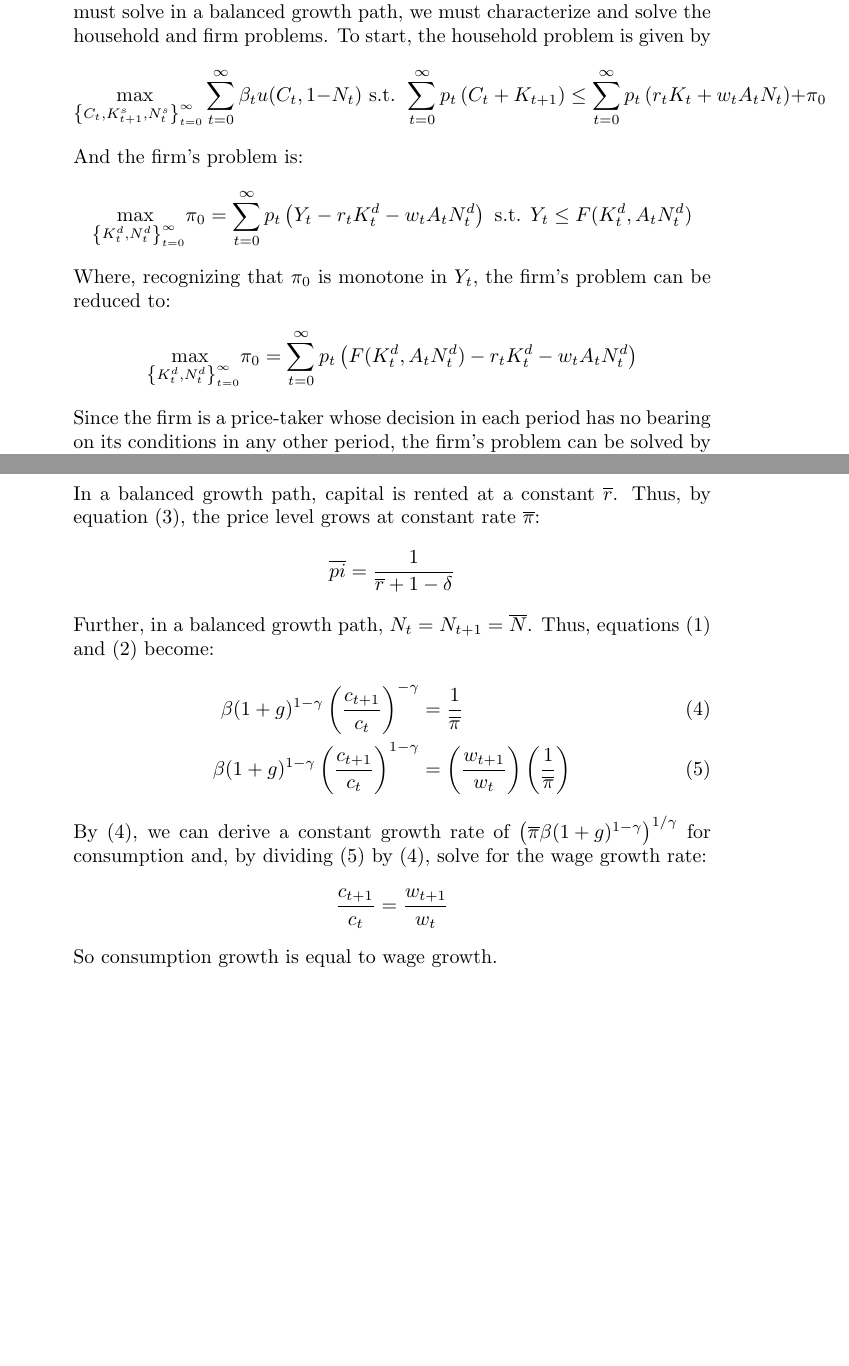
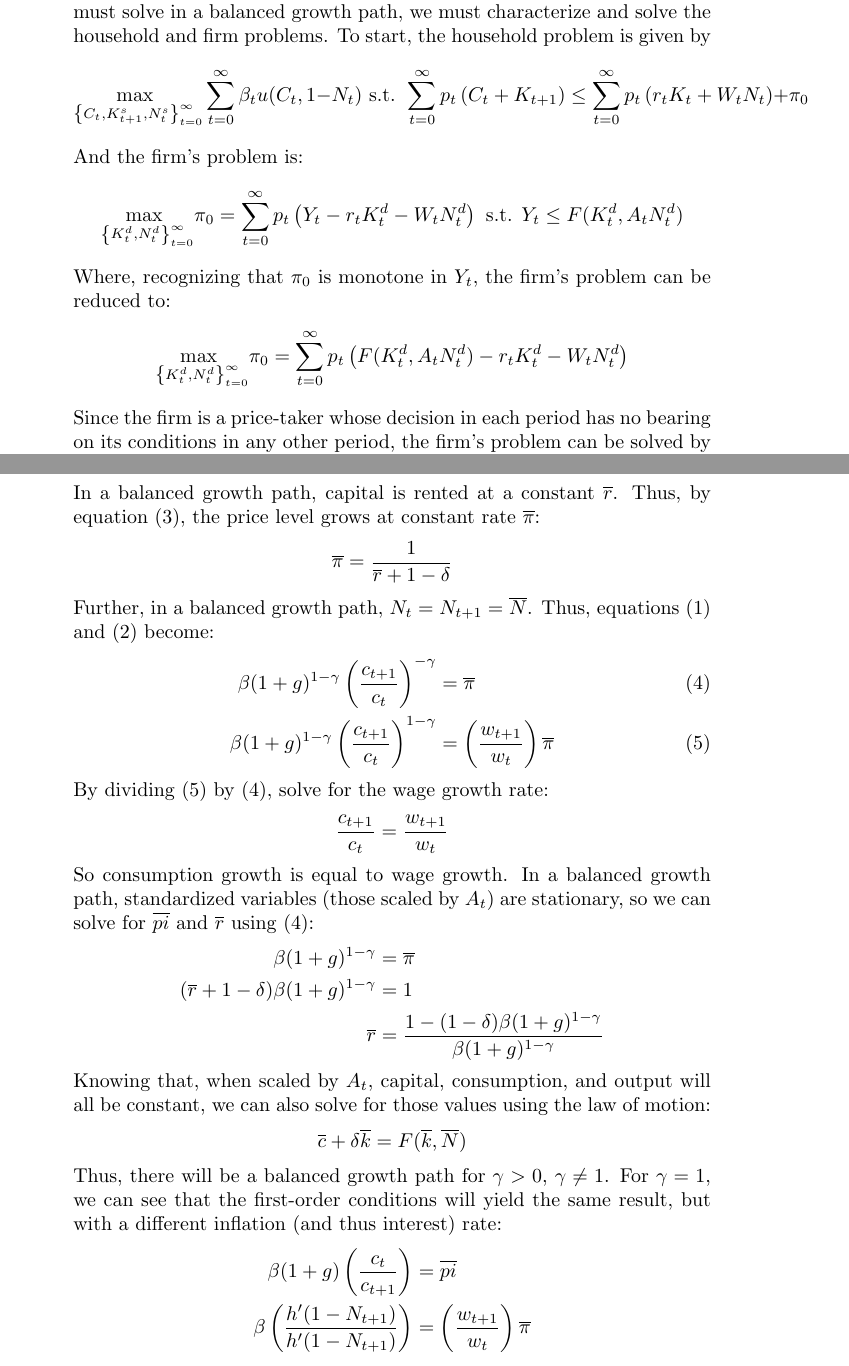
Before and after one commit to dannyedgel/coursework, a LaTeX problem sheet (f20/econ712/problem_sets/Q2PS2/edgel_q2ps2.tex): two parts of pages 1 and 3 of 5, joined at a grey line, cut so that both start at the same text, the shorter picture padded with empty space. Compiled offline with pdfLaTeX.

Commit message:
more progress on macro

```diff
--- a/f20/econ712/problem_sets/Q2PS2/edgel_q2ps2.tex
+++ b/f20/econ712/problem_sets/Q2PS2/edgel_q2ps2.tex
@@ -104,15 +104,15 @@
 	\item In a balanced growth path, households' utility and firms' profits are maximized. Thus, to find a system of equations that $C_0$, $N_0$, $w_0$, and $r_0$ must solve in a balanced growth path, we must characterize and solve the household and firm problems. To start, the household problem is given by
 		\[
 			\usmax{\left\{C_t,K^s_{t+1},N^s_t\right\}_{t=0}^\infty}\sum_{t=0}^\infty \beta_t u(C_t,1-N_t)\text{ s.t. }
-				\sum_{t=0}^\infty p_t\left(C_t + K_{t+1}\right) \leq \sum_{t=0}^\infty p_t\left(r_tK_t + w_tA_tN_t\right) + \pi_0
+				\sum_{t=0}^\infty p_t\left(C_t + K_{t+1}\right) \leq \sum_{t=0}^\infty p_t\left(r_tK_t + W_tN_t\right) + \pi_0
 		\]
 		And the firm's problem is:
 		\[
-			\usmax{\left\{K_t^d,N_t^d\right\}_{t=0}^\infty}\pi_0 = \sum\zinf p_t\left(Y_t-r_tK_t^d - w_tA_tN_t^d\right)\text{ s.t. } Y_t\leq F(K_t^d,A_tN_t^d)
+			\usmax{\left\{K_t^d,N_t^d\right\}_{t=0}^\infty}\pi_0 = \sum\zinf p_t\left(Y_t-r_tK_t^d - W_tN_t^d\right)\text{ s.t. } Y_t\leq F(K_t^d,A_tN_t^d)
 		\]
 		Where, recognizing that $\pi_0$ is monotone in $Y_t$, the firm's problem can be reduced to:
 		\[
-			\usmax{\left\{K_t^d,N_t^d\right\}_{t=0}^\infty}\pi_0 = \sum\zinf p_t\left(F(K_t^d,A_tN_t^d)-r_tK_t^d - w_tA_tN_t^d\right)
+			\usmax{\left\{K_t^d,N_t^d\right\}_{t=0}^\infty}\pi_0 = \sum\zinf p_t\left(F(K_t^d,A_tN_t^d)-r_tK_t^d - W_tN_t^d\right)
 		\]
 		Since the firm is a price-taker whose decision in each period has no bearing on its conditions in any other period, the firm's problem can be solved by solving a single arbitrary period, $t$, using first-order conditions. For all choice variables, $X$, let ${\frac{X_t}{A_t} = x_t}$:
 		\[
@@ -167,19 +167,32 @@
 		\end{align}
 		In a balanced growth path, capital is rented at a constant $\overline{r}$. Thus, by equation (3), the price level grows at constant rate $\overline{\pi}$:
 			\[
-				\overline{pi} = \frac{1}{\overline{r} + 1 - \delta}
+				\overline{\pi} = \frac{1}{\overline{r} + 1 - \delta}
 			\]
 		Further, in a balanced growth path, ${N_t=N_{t+1}=\overline{N}}$. Thus, equations (1) and (2) become:
 		\begin{align}
-			\beta(1+g)^{1-\gamma}\left(\frac{c_{t+1}}{c_t}\right)^{-\gamma} &= \frac{1}{\overline{\pi}}	\\
-			\beta(1+g)^{1-\gamma}\left(\frac{c_{t+1}}{c_t}\right)^{1-\gamma} &= \left(\frac{w_{t+1}}{w_t}\right)\left(\frac{1}{\overline{\pi}}\right)
+			\beta(1+g)^{1-\gamma}\left(\frac{c_{t+1}}{c_t}\right)^{-\gamma} &= \overline{\pi}	\\
+			\beta(1+g)^{1-\gamma}\left(\frac{c_{t+1}}{c_t}\right)^{1-\gamma} &= \left(\frac{w_{t+1}}{w_t}\right)\overline{\pi}
 		\end{align}
-		By (4), we can derive a constant growth rate of ${\left(\overline{\pi}\beta(1+g)^{1-\gamma}\right)^{1/\gamma}}$ for consumption and, by dividing (5) by (4), solve for the wage growth rate:
+		By dividing (5) by (4), solve for the wage growth rate:
 		\[
 			\frac{c_{t+1}}{c_t} = \frac{w_{t+1}}{w_t}
 		\]
-		So consumption growth is equal to wage growth.
-
+		So consumption growth is equal to wage growth. In a balanced growth path, standardized variables (those scaled by $A_t$) are stationary, so we can solve for $\overline{pi}$ and $\overline{r}$ using (4):
+		\begin{align*}
+			\beta(1+g)^{1-\gamma} &= \overline{\pi}	\\
+			(\overline{r} + 1 - \delta)\beta(1+g)^{1-\gamma} &= 1	\\
+			\overline{r} &= \frac{1 - (1-\delta)\beta(1+g)^{1-\gamma}}{\beta(1+g)^{1-\gamma}}
+		\end{align*}
+		Knowing that, when scaled by $A_t$, capital, consumption, and output will all be constant, we can also solve for those values using the law of motion:
+		\[
+			\overline{c} + \delta\overline{k} = F(\overline{k},\overline{N})
+		\]
+		Thus, there will be a balanced growth path for $\gamma >0$, $\gamma\neq 1$. For $\gamma=1$, we can see that the first-order conditions will yield the same result, but with a different inflation (and thus interest) rate:
+		\begin{align*}
+			\beta(1+g)\left(\frac{c_t}{c_{t+1}}\right) &= \overline{pi}	\\
+			\beta\left(\frac{h'(1-N_{t+1})}{h'(1-N_{t+1})}\right) &= \left(\frac{w_{t+1}}{w_t}\right)\overline{\pi}
+		\end{align*}
 
 	\item
 
```
Also changed, not shown: f20/econ712/problem_sets/Q2PS2/edgel_q2ps2.pdf.
